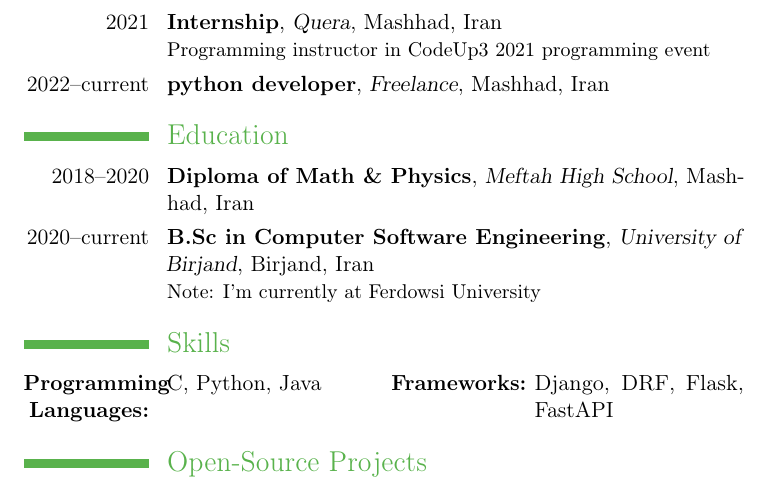
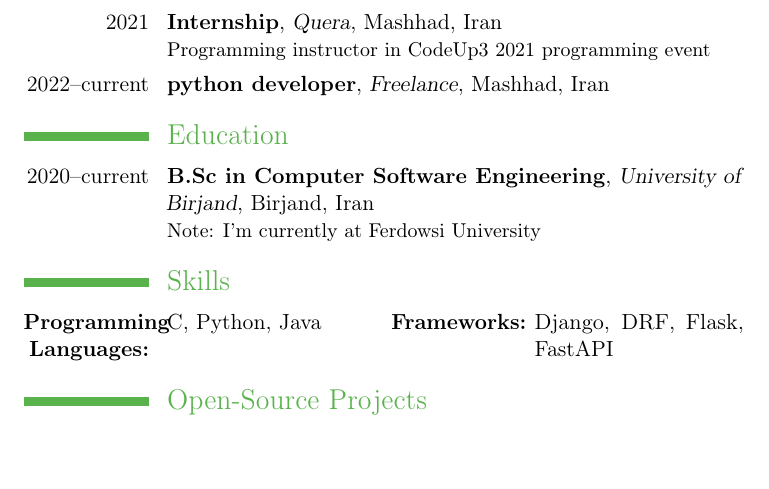
Before and after one commit to shahriaarrr/CV, a LaTeX CV (main.tex): part of page 1 of 2 before the commit and part of the page after it, cut so that both start at the same text, the shorter picture padded with empty space. Compiled offline with pdfLaTeX.

Commit message:
remove Diploma's section

```diff
--- a/main.tex
+++ b/main.tex
@@ -27,7 +27,6 @@ Working either in person or remotely. I like teamwork and I love working Experie
 \cventry{2022--current}{python developer}{Freelance}{Mashhad, Iran}{}{}
 
 \section{Education}
-\cventry{2018--2020}{Diploma of Math \& Physics}{Meftah High School}{Mashhad, Iran}{}{}
 \cventry{2020--current}{B.Sc in Computer Software Engineering}{University of Birjand}{Birjand, Iran}{}{Note: I'm currently at Ferdowsi University}
 
 \section{Skills}
```
